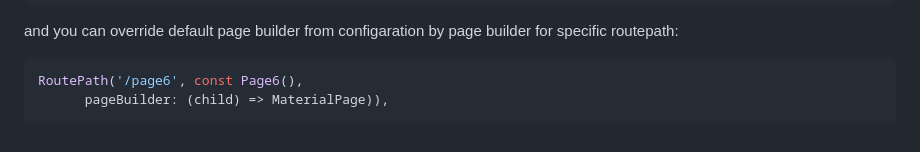
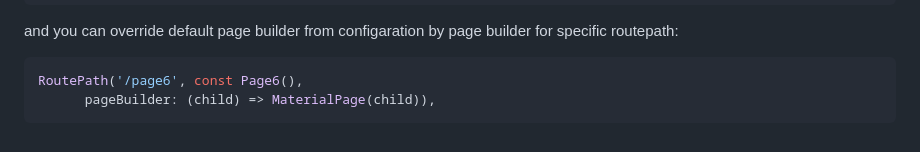
Before and after one commit to zombie6888/multi_stack_navigator, a Markdown page: README.md, the part around the change. Drawn GitHub-style.

````diff
--- a/README.md
+++ b/README.md
@@ -201,5 +201,5 @@ and you can override default page builder from configaration by page builder for
 
 ```dart
 RoutePath('/page6', const Page6(),
-      pageBuilder: (child) => MaterialPage)),
+      pageBuilder: (child) => MaterialPage(child)),
  ```
````
